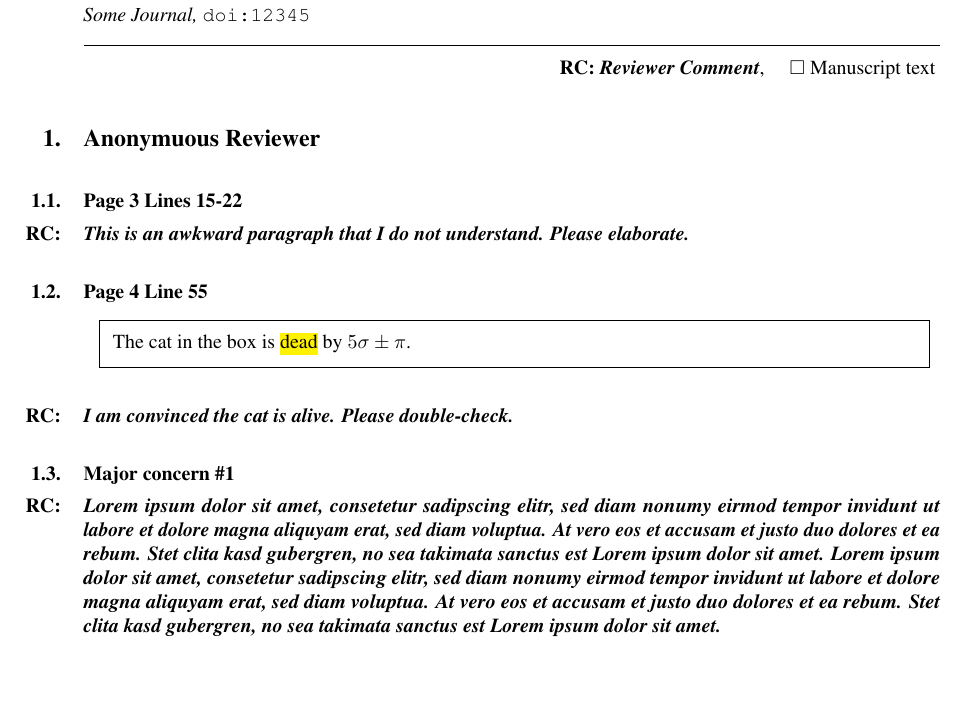
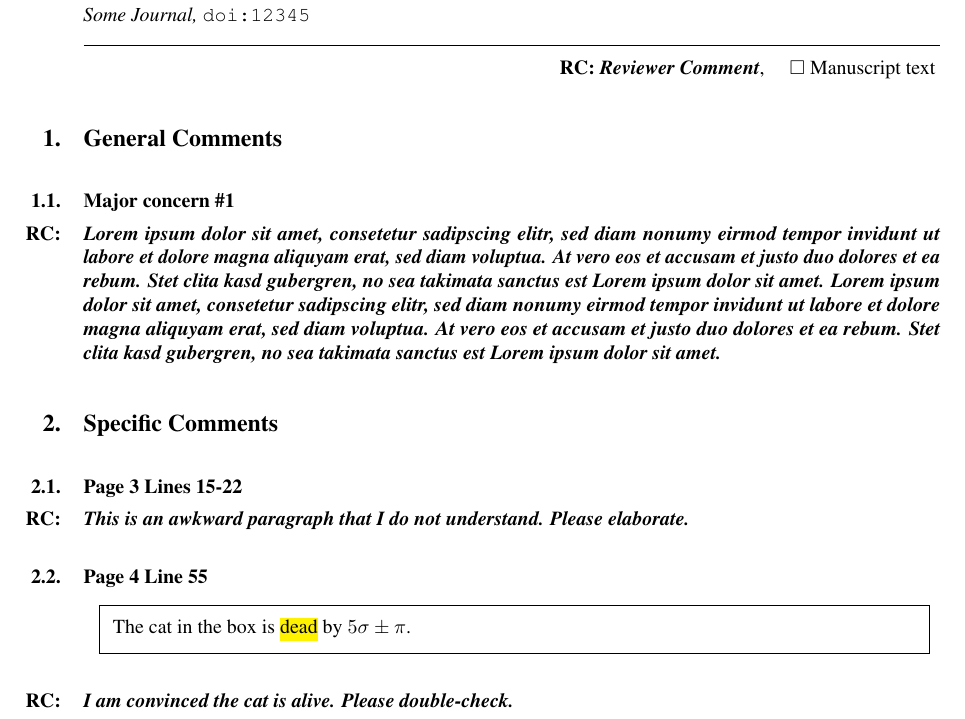
Before and after one commit to mschroen/review_response_letter, a LaTeX document (RC_to_MS/Einstein1905.tex): part of the page, cut so that both start at the same text, the shorter picture padded with empty space. Compiled offline with pdfLaTeX.

Commit message:
fix bug in make-md.bat, split to general/specific RC

```diff
--- a/RC_to_MS/Einstein1905.tex
+++ b/RC_to_MS/Einstein1905.tex
@@ -5,7 +5,13 @@
 	\def\doi{12345}
 \input{../templates/RC_to_MS.tex}
 
-\section{Anonymuous Reviewer}
+\section{General Comments}
+
+\subsection{Major concern \#1}
+
+\RC Lorem ipsum dolor sit amet, consetetur sadipscing elitr, sed diam nonumy eirmod tempor invidunt ut labore et dolore magna aliquyam erat, sed diam voluptua. At vero eos et accusam et justo duo dolores et ea rebum. Stet clita kasd gubergren, no sea takimata sanctus est Lorem ipsum dolor sit amet. Lorem ipsum dolor sit amet, consetetur sadipscing elitr, sed diam nonumy eirmod tempor invidunt ut labore et dolore magna aliquyam erat, sed diam voluptua. At vero eos et accusam et justo duo dolores et ea rebum. Stet clita kasd gubergren, no sea takimata sanctus est Lorem ipsum dolor sit amet.
+
+\section{Specific Comments}
 
 \subsection{Page 3 Lines 15-22}
 
@@ -19,9 +25,4 @@ The cat in the box is \hl{dead} by $5\sigma\pm\pi$.
 
 \RC I am convinced the cat is alive. Please double-check.
 
-
-\subsection{Major concern \#1}
-
-\RC Lorem ipsum dolor sit amet, consetetur sadipscing elitr, sed diam nonumy eirmod tempor invidunt ut labore et dolore magna aliquyam erat, sed diam voluptua. At vero eos et accusam et justo duo dolores et ea rebum. Stet clita kasd gubergren, no sea takimata sanctus est Lorem ipsum dolor sit amet. Lorem ipsum dolor sit amet, consetetur sadipscing elitr, sed diam nonumy eirmod tempor invidunt ut labore et dolore magna aliquyam erat, sed diam voluptua. At vero eos et accusam et justo duo dolores et ea rebum. Stet clita kasd gubergren, no sea takimata sanctus est Lorem ipsum dolor sit amet.
-
 \end{document}
```
Also changed, not shown: RC_to_MS/Einstein1905.md (+7 -5 lines), AR_to_RC/Einstein1905.pdf, RC_to_MS/Einstein1905.pdf, 2 other files.
